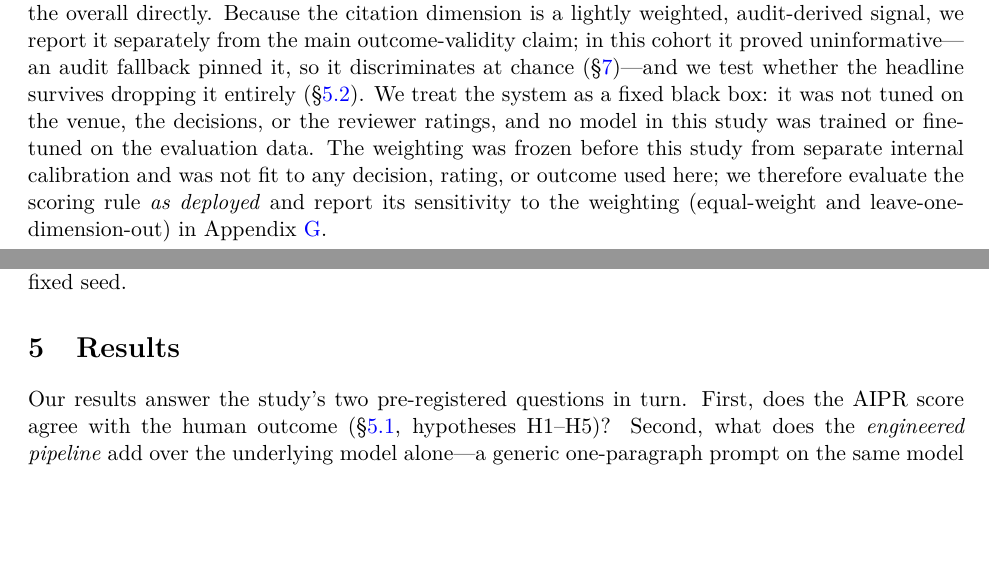
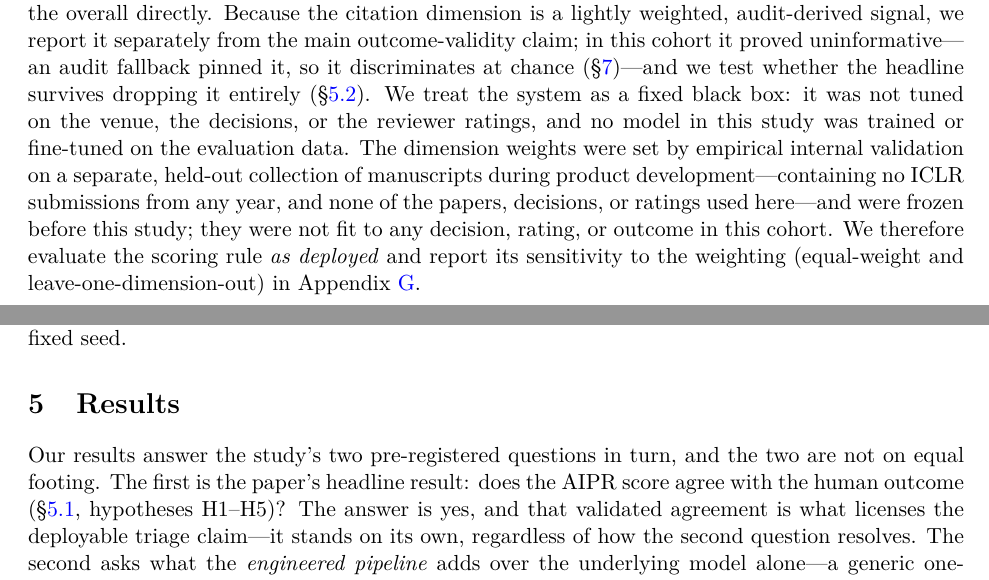
Before and after one commit to cogeor/aipr-score-validation, a LaTeX paper (paper/main.tex, which reads paper/sections/04_methods.tex, paper/sections/05_results.tex): two parts of pages 6 and 8 of 30, joined at a grey line, cut so that both start at the same text, the shorter picture padded with empty space. Compiled offline with pdfLaTeX; a LaTeX package or settings file that is missing is left out.

Commit message:
paper: address AIPR self-review (central-question framing, weight provenance, refs, subtitle)
Consistency fixes responding to the 2026-06-10 AIPR review; no new analysis,
all numbers unchanged (shared macros).

- 05_results: make the validation result the explicit headline and clarify that
  the unresolved pipeline-vs-naive comparison (V1) does not bear on it — the high
  AUROC is the result whichever grader produces the signal.
- 04_methods + nmi_04_methods (W4): state the dimension-weight provenance
  concretely — empirical internal validation on a separate held-out set with no
  ICLR submissions from any year, frozen before this study.
- refs.bib: remove two editorial-reminder notes that were rendering in the
  bibliography (yuan2022automate, gao2025reviewagents); JAIR 75:171-212 verified.
- main + main_nmi: subtitle -> "Validating an LLM First-Pass Manuscript Score
  Against Peer-Review Outcomes" (both variants; main title unchanged).

Co-Authored-By: Claude Opus 4.8 (1M context) <noreply@anthropic.com>

```diff
--- a/paper/main.tex
+++ b/paper/main.tex
@@ -39,7 +39,7 @@
 \IfFileExists{ANONYMOUS.flag}{\anonymoustrue}{}
 
 \title{\textbf{Intelligence Is Not the Bottleneck:\\
-A Validation Study of AIPR's First-Pass Manuscript Score}}
+Validating an LLM First-Pass Manuscript Score Against Peer-Review Outcomes}}
 
 \author{%
   AIPR Team\\
--- a/paper/sections/04_methods.tex
+++ b/paper/sections/04_methods.tex
@@ -25,8 +25,11 @@ pinned it, so it discriminates at chance (\S\ref{sec:discussion})---and we test
 whether the headline survives dropping it entirely (\S\ref{sec:res-value}). We treat the system as a fixed
 black box: it was not tuned on the venue, the decisions, or the reviewer ratings,
 and no model in this study was trained or fine-tuned on the evaluation data. The
-weighting was frozen before this study from separate internal calibration and was
-not fit to any decision, rating, or outcome used here; we therefore evaluate the
+dimension weights were set by empirical internal validation on a separate,
+held-out collection of manuscripts during product development---containing no
+ICLR submissions from any year, and none of the papers, decisions, or ratings
+used here---and were frozen before this study; they were not fit to any decision,
+rating, or outcome in this cohort. We therefore evaluate the
 scoring rule \emph{as deployed} and report its sensitivity to the weighting
 (equal-weight and leave-one-dimension-out) in Appendix~\ref{app:robust}.
 
--- a/paper/sections/05_results.tex
+++ b/paper/sections/05_results.tex
@@ -1,8 +1,10 @@
 \section{Results}
 \label{sec:results}
 
-Our results answer the study's two pre-registered questions in turn. First, does
-the AIPR score agree with the human outcome (\S\ref{sec:res-validity}, hypotheses
-H1--H5)? Second, what does the \emph{engineered pipeline} add over the underlying
-model alone---a generic one-paragraph prompt on the same model and PDF
-(\S\ref{sec:res-value}, the pre-registered value comparison V1)? Throughout we lead with the large full-mini cohort
+Our results answer the study's two pre-registered questions in turn, and the two
+are not on equal footing. The first is the paper's headline result: does the AIPR
+score agree with the human outcome (\S\ref{sec:res-validity}, hypotheses H1--H5)?
+The answer is yes, and that validated agreement is what licenses the deployable
+triage claim---it stands on its own, regardless of how the second question
+resolves. The second asks what the \emph{engineered pipeline} adds over the
+underlying model alone---a generic one-paragraph prompt on the same model and PDF
```
Also changed, not shown: paper/main_nmi.tex (+1 -1 lines), paper/refs.bib (+2 -5 lines), paper/sections/nmi_04_methods.tex (+3 -1 lines), paper/sections/05_results.tex (10 more changed lines).
